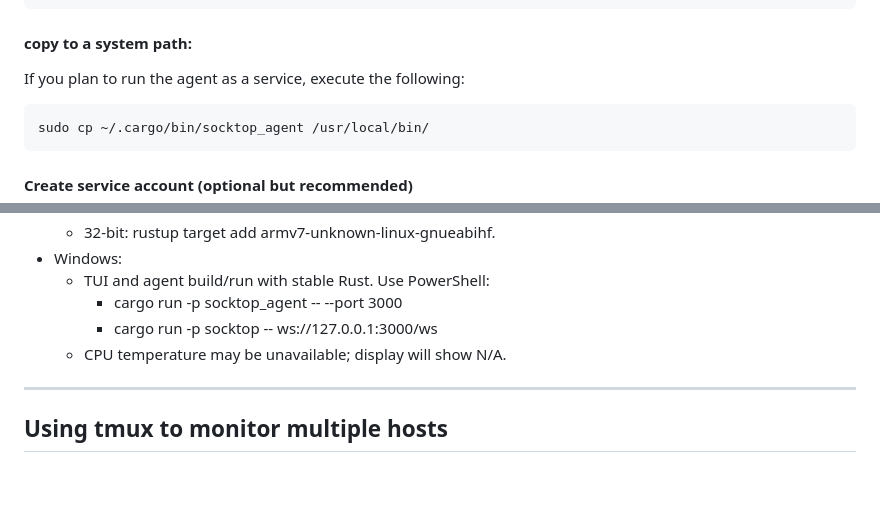
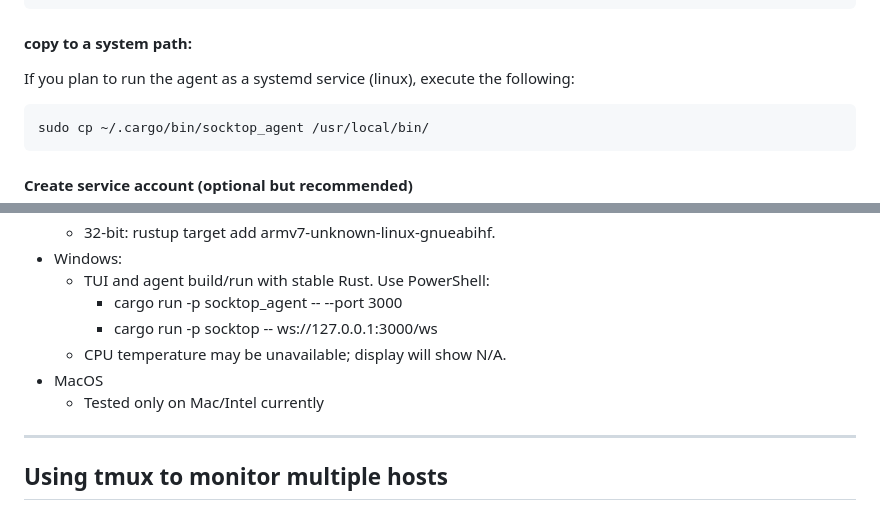
Before and after one commit to jasonwitty/socktop, a Markdown page: README.md, 2 parts joined by grey strips. Drawn GitHub-style; blank space fills up the shorter version.

````diff
--- a/README.md
+++ b/README.md
@@ -112,7 +112,7 @@ cargo install socktop_agent
 
 #### copy to a system path:
 
-If you plan to run the agent as a service, execute the following:
+If you plan to run the agent as a systemd service (linux), execute the following:
 
 ```bash
 sudo cp ~/.cargo/bin/socktop_agent /usr/local/bin/
@@ -373,6 +373,8 @@ sudo groupdel socktop 2>/dev/null || true
     - cargo run -p socktop_agent -- --port 3000
     - cargo run -p socktop -- ws://127.0.0.1:3000/ws
   - CPU temperature may be unavailable; display will show N/A.
+- MacOS
+  - Tested only on Mac/Intel currently
 
 ---
 
````
Also changed, not shown: other parts of README.md (+3 -0 lines), docs/macos_intel.png (added), 1 other file.
